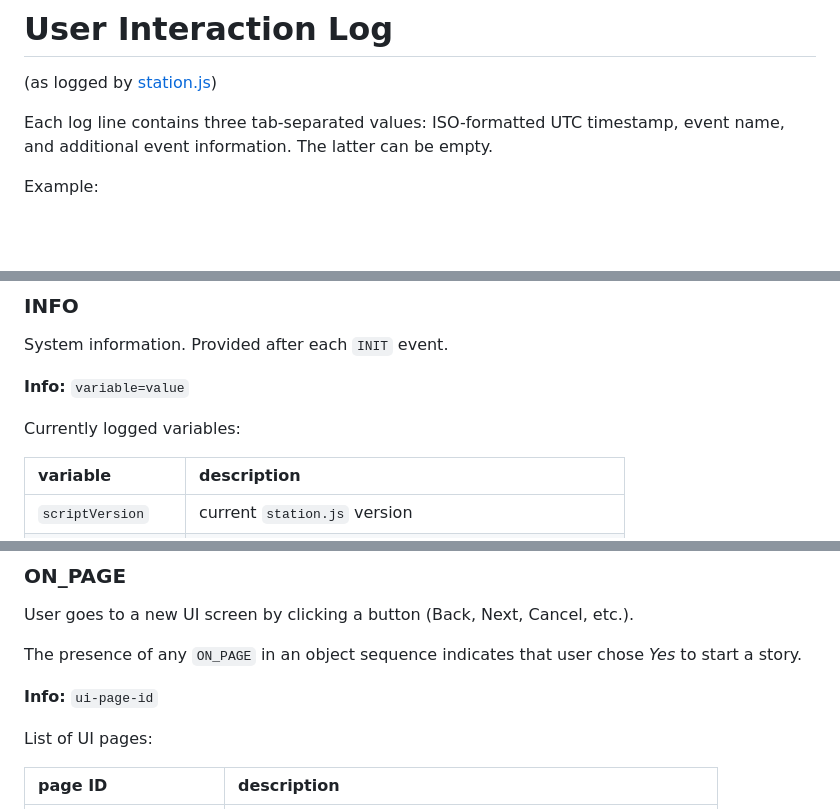
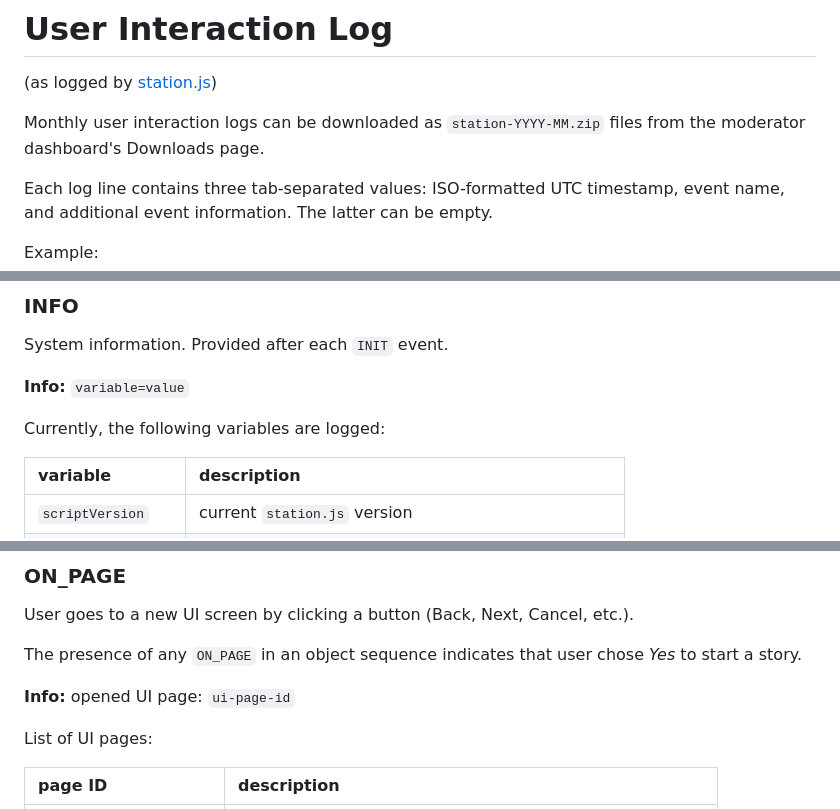
Before and after one commit to ashurrafiev/InspirationStation, a Markdown page: processlogs/events.md, 3 parts joined by grey strips. Rendered like a GitHub page; blank space fills up the shorter version.

```diff
--- a/processlogs/events.md
+++ b/processlogs/events.md
@@ -2,6 +2,8 @@
 # User Interaction Log
 
 (as logged by [station.js](../server/static/station.js))
+
+Monthly user interaction logs can be downloaded as `station-YYYY-MM.zip` files from the moderator dashboard's Downloads page.
 
 Each log line contains three tab-separated values: ISO-formatted UTC timestamp, event name, and additional event information. The latter can be empty.
 
@@ -32,7 +34,7 @@ System information. Provided after each `INIT` event.
 
 **Info:** `variable=value`
 
-Currently logged variables:
+Currently, the following variables are logged:
 
 | variable | description |
 | :--- | :--- |
@@ -78,7 +80,7 @@ User goes to a new UI screen by clicking a button (Back, Next, Cancel, etc.).
 
 The presence of any `ON_PAGE` in an object sequence indicates that user chose _Yes_ to start a story.
 
-**Info:** `ui-page-id`
+**Info:** opened UI page: `ui-page-id`
 
 List of UI pages:
 
```
Also changed, not shown: other parts of processlogs/events.md (+57 -1 lines).
